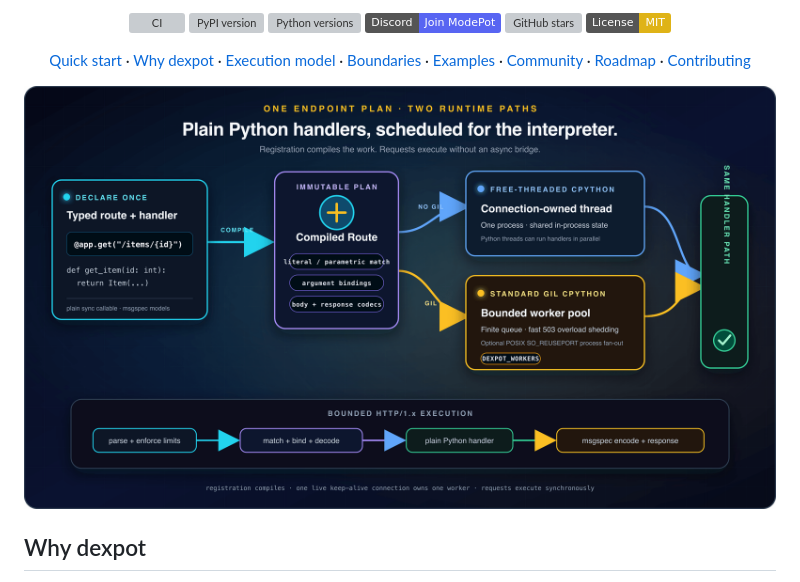
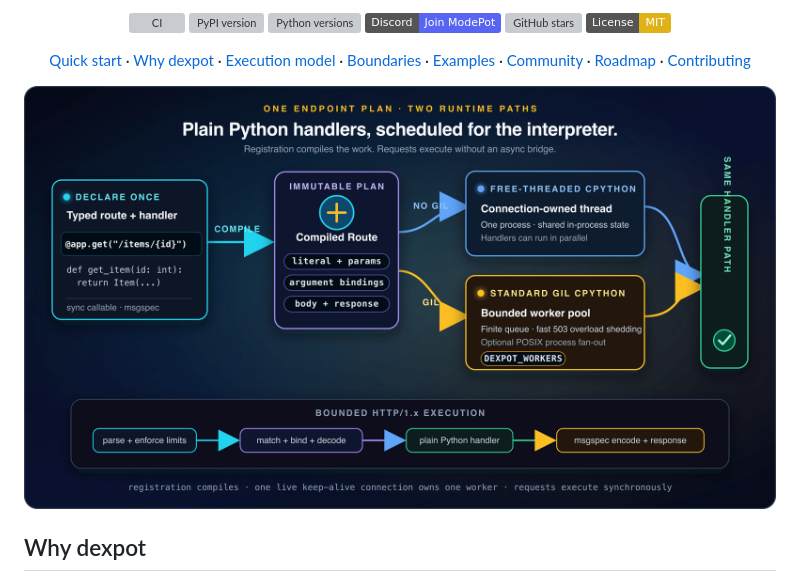
Before and after one commit to tugrulguner/dexpot, a Markdown page: README.md, the part around the change. Rendered like a GitHub page; pictures changed too: docs/assets/dexpot-execution.png; badges without logos; grey boxes are pictures that could not be loaded.

```diff
--- a/README.md
+++ b/README.md
@@ -34,7 +34,7 @@
 </p>
 
 <p align="center">
-  <img src="https://raw.githubusercontent.com/tugrulguner/dexpot/183a4e9b304b95d3f0986d3c06348ea65b8c2cce/docs/assets/dexpot-execution.png" alt="A dexpot route compiles once into an immutable endpoint plan, then uses either a connection-owned thread on free-threaded CPython or a bounded worker pool with optional process fan-out on standard GIL CPython before both paths execute the same synchronous handler pipeline" width="960">
+  <img src="https://raw.githubusercontent.com/tugrulguner/dexpot/main/docs/assets/dexpot-execution.png" alt="A dexpot route compiles once into an immutable endpoint plan, then uses either a connection-owned thread on free-threaded CPython or a bounded worker pool with optional process fan-out on standard GIL CPython before both paths execute the same synchronous handler pipeline" width="960">
 </p>
 
 ## Why dexpot
```
Also changed, not shown: 2 other files.
